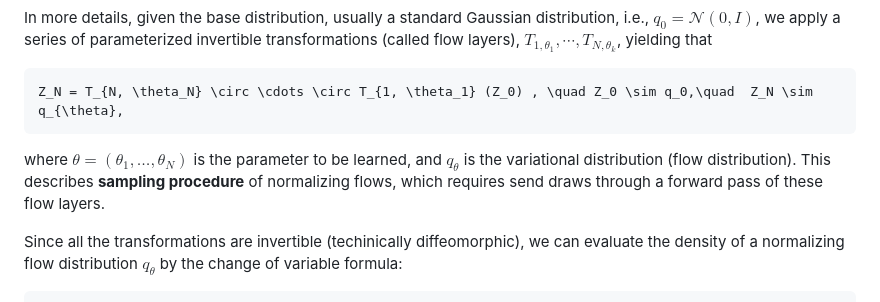
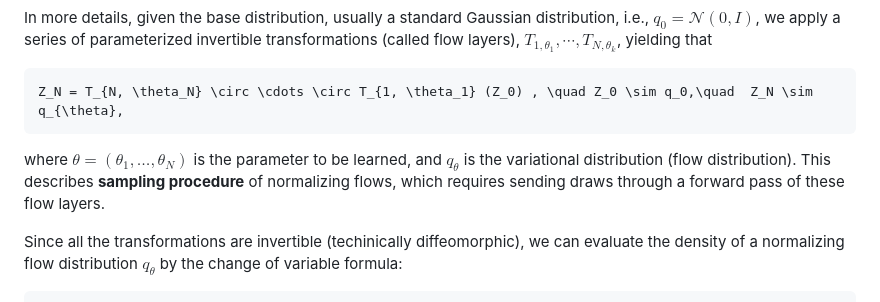
Before and after one commit to TuringLang/NormalizingFlows.jl, a Markdown page: README.md, the part around the change. Drawn GitHub-style.

Commit message:
Update README.md
Co-authored-by: Cameron Pfiffer <cameron@pfiffer.org>

````diff
--- a/README.md
+++ b/README.md
@@ -36,7 +36,7 @@ we apply a series of parameterized invertible transformations (called flow layer
 ```math
 Z_N = T_{N, \theta_N} \circ \cdots \circ T_{1, \theta_1} (Z_0) , \quad Z_0 \sim q_0,\quad  Z_N \sim q_{\theta},
 ```
-where $\theta = (\theta_1, \dots, \theta_N)$ is the parameter to be learned, and $q_{\theta}$ is the variational distribution (flow distribution). This describes **sampling procedure** of normalizing flows, which requires send draws through a forward pass of these flow layers.
+where $\theta = (\theta_1, \dots, \theta_N)$ is the parameter to be learned, and $q_{\theta}$ is the variational distribution (flow distribution). This describes **sampling procedure** of normalizing flows, which requires sending draws through a forward pass of these flow layers.
 
 Since all the transformations are invertible (techinically diffeomorphic), we can evaluate the density of a normalizing flow distribution $q_{\theta}$ by the change of variable formula:
 ```math
````
